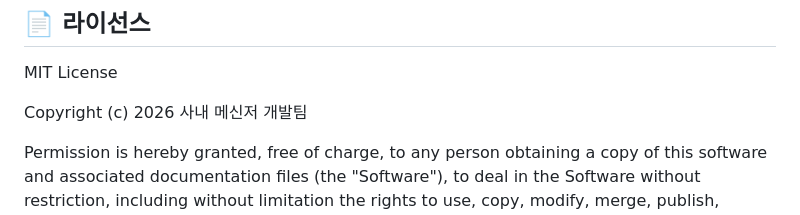
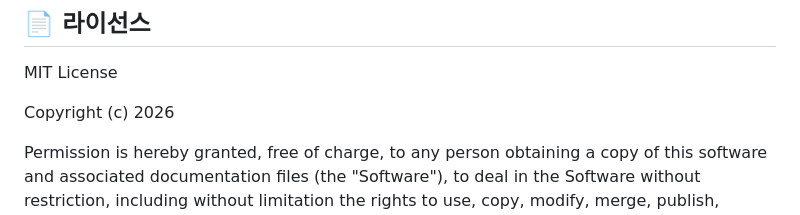
Before and after one commit to twbeatles/intranet-messenger, a Markdown page: README.md, the part around the change. Rendered like a GitHub page.

```diff
--- a/README.md
+++ b/README.md
@@ -601,7 +601,7 @@ xcopy /E /I uploads_backup uploads
 
 MIT License
 
-Copyright (c) 2026 사내 메신저 개발팀
+Copyright (c) 2026
 
 Permission is hereby granted, free of charge, to any person obtaining a copy
 of this software and associated documentation files (the "Software"), to deal
```
